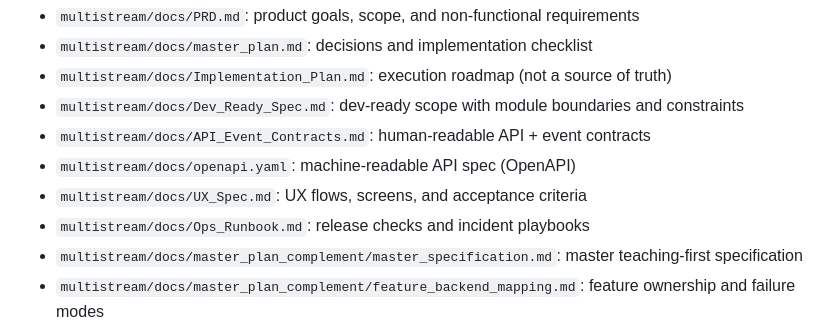
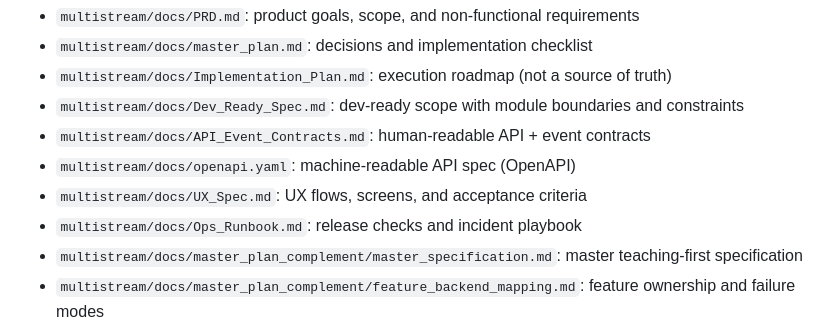
Before and after one commit to cgironda/ai_vibecoding, a Markdown page: multistream/docs/README.md, the part around the change. Rendered like a GitHub page.

```diff
--- a/multistream/docs/README.md
+++ b/multistream/docs/README.md
@@ -11,7 +11,7 @@ Note: `multistream/docs/master_plan.md` is the original master plan; `multistrea
 - `multistream/docs/API_Event_Contracts.md`: human-readable API + event contracts
 - `multistream/docs/openapi.yaml`: machine-readable API spec (OpenAPI)
 - `multistream/docs/UX_Spec.md`: UX flows, screens, and acceptance criteria
-- `multistream/docs/Ops_Runbook.md`: release checks and incident playbooks
+- `multistream/docs/Ops_Runbook.md`: release checks and incident playbook
 - `multistream/docs/master_plan_complement/master_specification.md`: master teaching-first specification
 - `multistream/docs/master_plan_complement/feature_backend_mapping.md`: feature ownership and failure modes
 - `multistream/docs/master_plan_complement/teaching_first_database_schema.md`: authoritative schema
```
